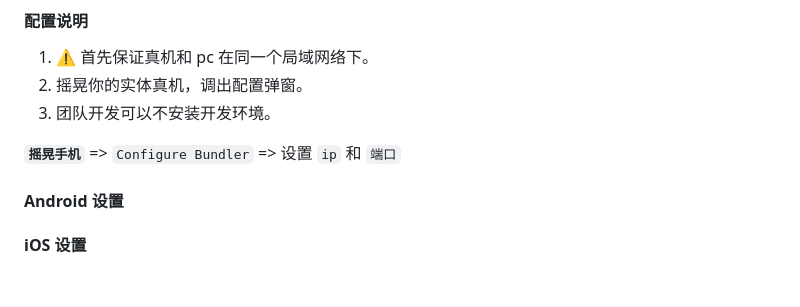
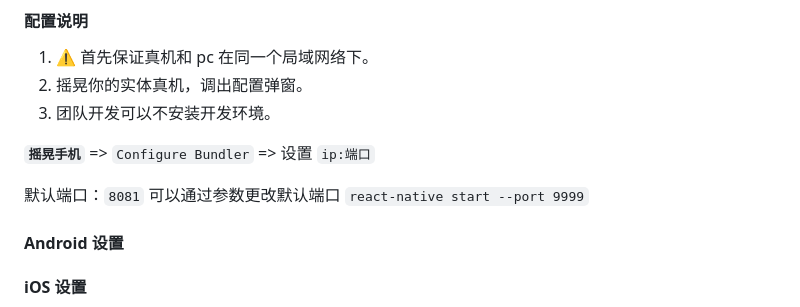
Before and after one commit to jaywcjlove/react-native, a Markdown page: README.md, the part around the change. Rendered like a GitHub page; blank space fills up the shorter version.

```diff
--- a/README.md
+++ b/README.md
@@ -166,7 +166,9 @@ if (__DEV__) {
 2. 摇晃你的实体真机，调出配置弹窗。
 3. 团队开发可以不安装开发环境。
 
-**`摇晃手机`** => `Configure Bundler` => 设置 `ip` 和 `端口`
+**`摇晃手机`** => `Configure Bundler` => 设置 `ip:端口`
+
+默认端口：`8081` 可以通过参数更改默认端口 `react-native start --port 9999`
 
 #### Android 设置
 
```
